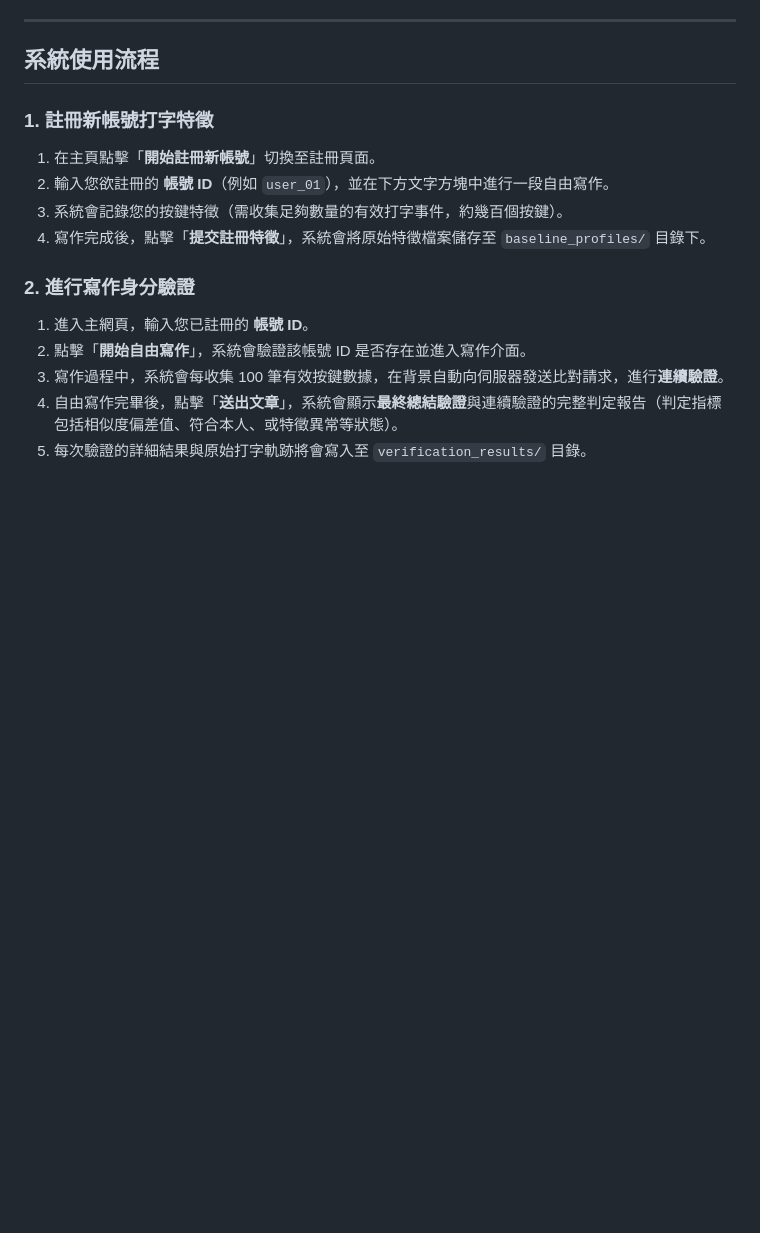
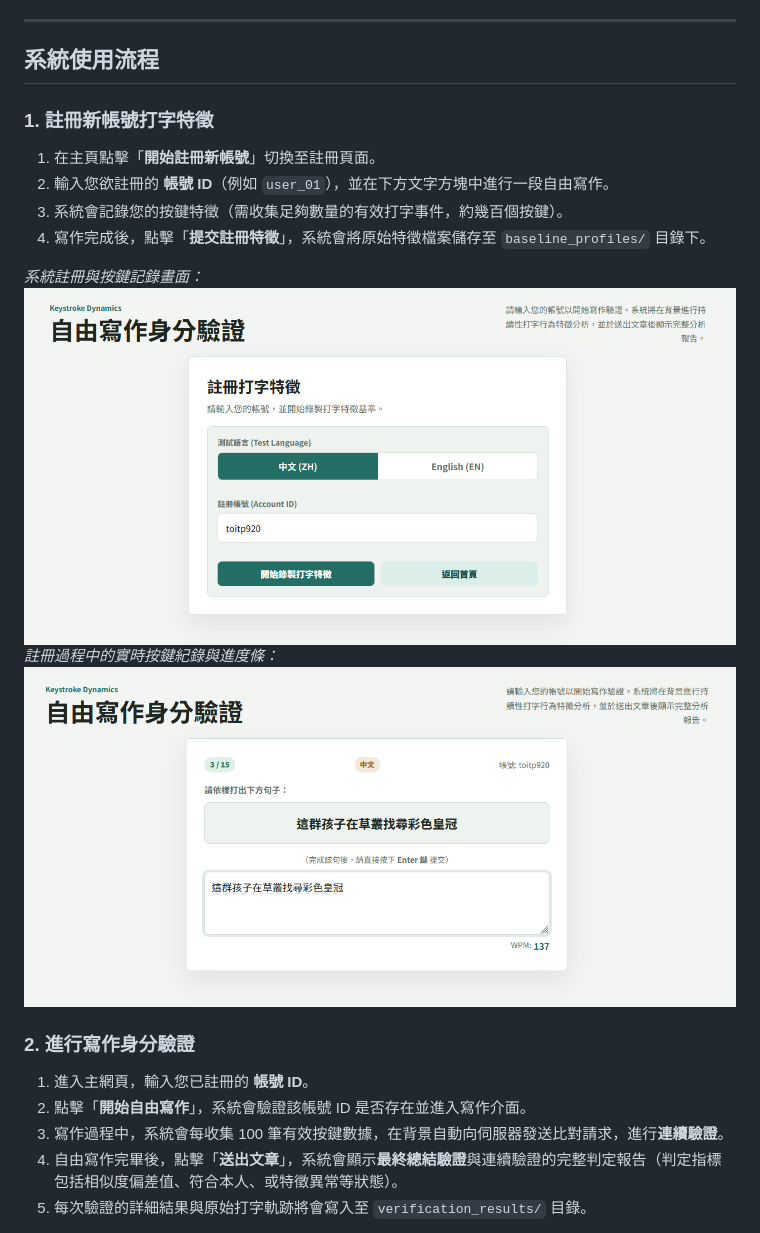
Before and after one commit to Toitp0920/keystroke-dynamics-verifier, a Markdown page: README.md, the part around one of its changes. Rendered like a GitHub page; pictures changed too: assets/register_page.png (added), assets/register_progress.png (added); blank space fills up the shorter version.

Commit message:
Docs: Rename assets folder, format images, and update README.md with screenshots

```diff
--- a/README.md
+++ b/README.md
@@ -215,6 +220,11 @@ Press Ctrl+C to stop.
 3. 系統會記錄您的按鍵特徵（需收集足夠數量的有效打字事件，約幾百個按鍵）。
 4. 寫作完成後，點擊「**提交註冊特徵**」，系統會將原始特徵檔案儲存至 `baseline_profiles/` 目錄下。
 
+*系統註冊與按鍵記錄畫面：*
+![帳號註冊頁面](assets/register_page.png)
+*註冊過程中的實時按鍵紀錄與進度條：*
+![按鍵記錄與進度](assets/register_progress.png)
+
 ### 2. 進行寫作身分驗證
 1. 進入主網頁，輸入您已註冊的 **帳號 ID**。
 2. 點擊「**開始自由寫作**」，系統會驗證該帳號 ID 是否存在並進入寫作介面。
```
Also changed, not shown: other parts of README.md (+10 -0 lines), SYSTEM_ARCHITECTURE.md (added, +114 -0 lines), assets/free_text_typing.png (added), assets/home_page.png (added), assets/verification_result.png (added), 1 other file.
